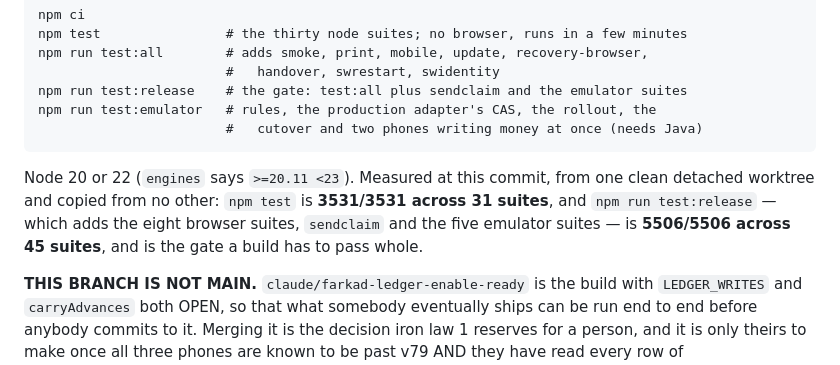
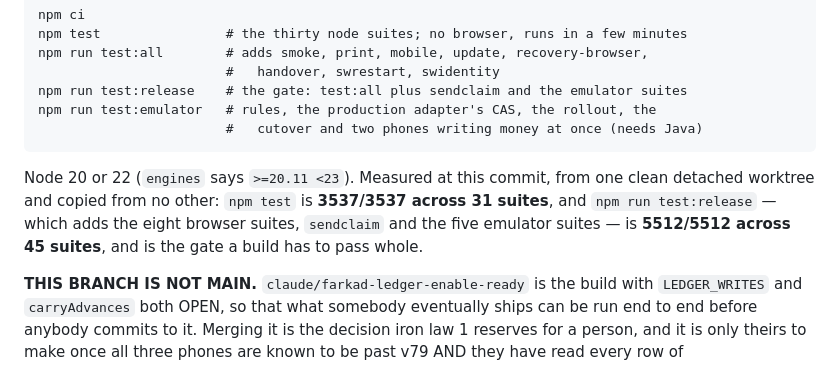
Before and after one commit to yoseffarkad1-eng/farkad, a Markdown page: CLAUDE.md, the part around the change. Rendered like a GitHub page.

Commit message:
The measured counts on this branch, at this commit
npm test 3537/3537 across 31 suites; npm run test:release 5512/5512 across 45.
The six are the ledger container's other parts, carried rather than dropped.

```diff
--- a/CLAUDE.md
+++ b/CLAUDE.md
@@ -92,9 +92,9 @@ No build, no install: `python3 -m http.server` serves the app. For the tests:
                             #   cutover and two phones writing money at once (needs Java)
 
 Node 20 or 22 (`engines` says `>=20.11 <23`). Measured at this commit, from one clean
-detached worktree and copied from no other: `npm test` is **3531/3531 across 31 suites**,
+detached worktree and copied from no other: `npm test` is **3537/3537 across 31 suites**,
 and `npm run test:release` — which adds the eight browser suites, `sendclaim` and the
-five emulator suites — is **5506/5506 across 45 suites**, and is the gate a build has to
+five emulator suites — is **5512/5512 across 45 suites**, and is the gate a build has to
 pass whole.
 
 **THIS BRANCH IS NOT MAIN.** `claude/farkad-ledger-enable-ready` is the build with
```
Also changed, not shown: 1 other file.
